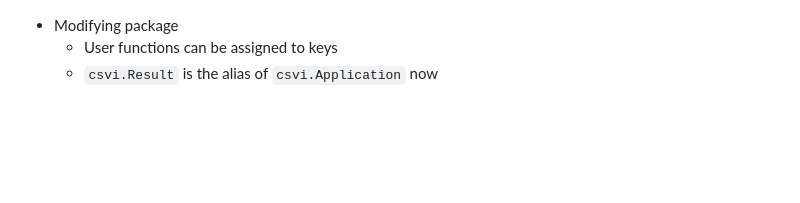
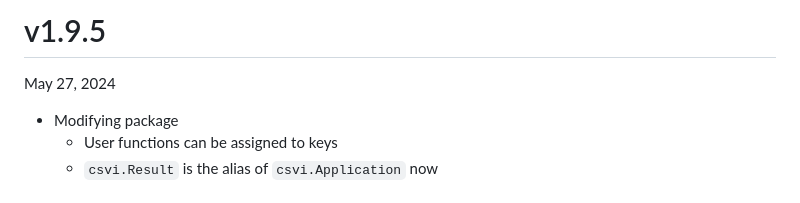
Before and after one commit to hymkor/csvi, a Markdown page: release_note_en.md, the part around the change. GitHub-like rendering; blank space fills up the shorter version.

```diff
--- a/release_note_en.md
+++ b/release_note_en.md
@@ -1,3 +1,7 @@
+v1.9.5
+======
+May 27, 2024
+
 * Modifying package
     * User functions can be assigned to keys
     * `csvi.Result` is the alias of `csvi.Application` now
```
Also changed, not shown: release_note_ja.md (+4 -0 lines).
